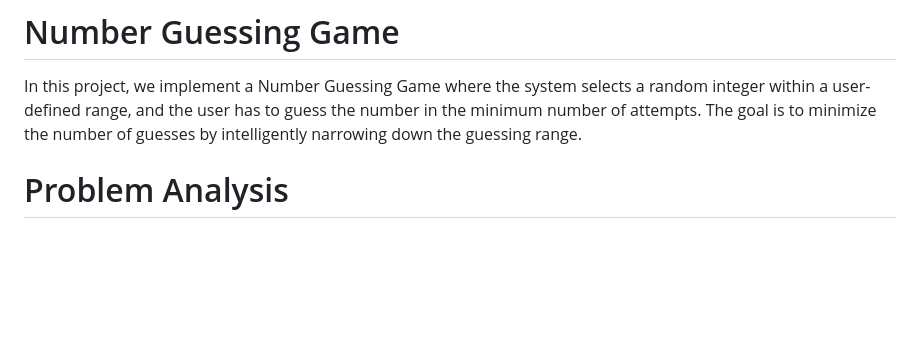
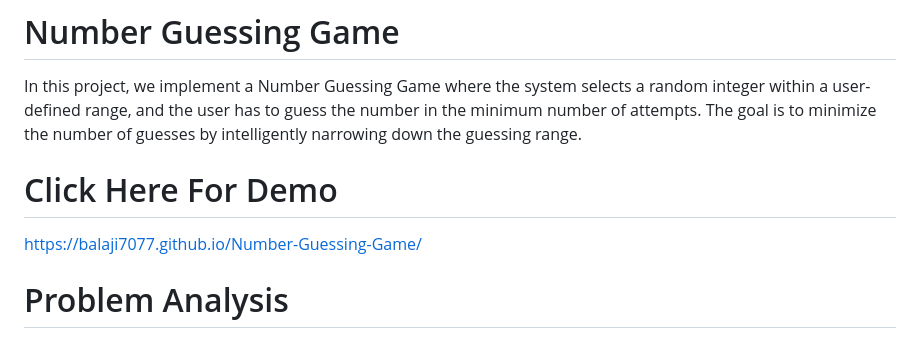
Before and after one commit to Balaji7077/Number-Guessing-Game, a Markdown page: README.md, the part around the change. Drawn GitHub-style; blank space fills up the shorter version.

```diff
--- a/README.md
+++ b/README.md
@@ -1,5 +1,9 @@
 # Number Guessing Game
 In this project, we implement a Number Guessing Game where the system selects a random integer within a user-defined range, and the user has to guess the number in the minimum number of attempts. The goal is to minimize the number of guesses by intelligently narrowing down the guessing range.
+
+# Click Here For Demo
+
+  https://balaji7077.github.io/Number-Guessing-Game/
 
 # Problem Analysis
 
```
